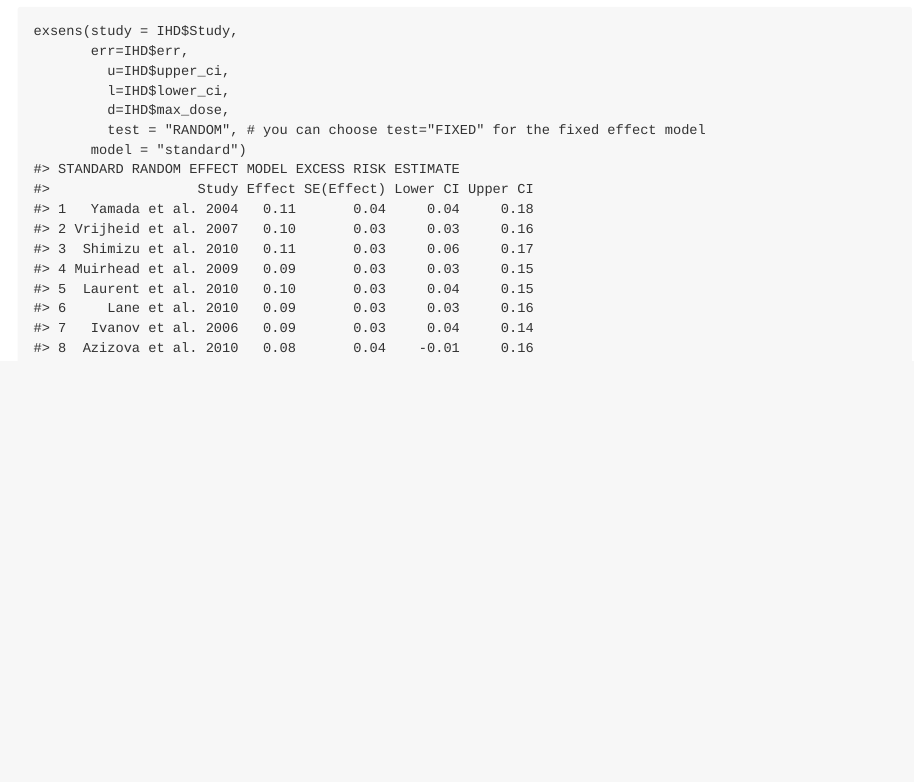
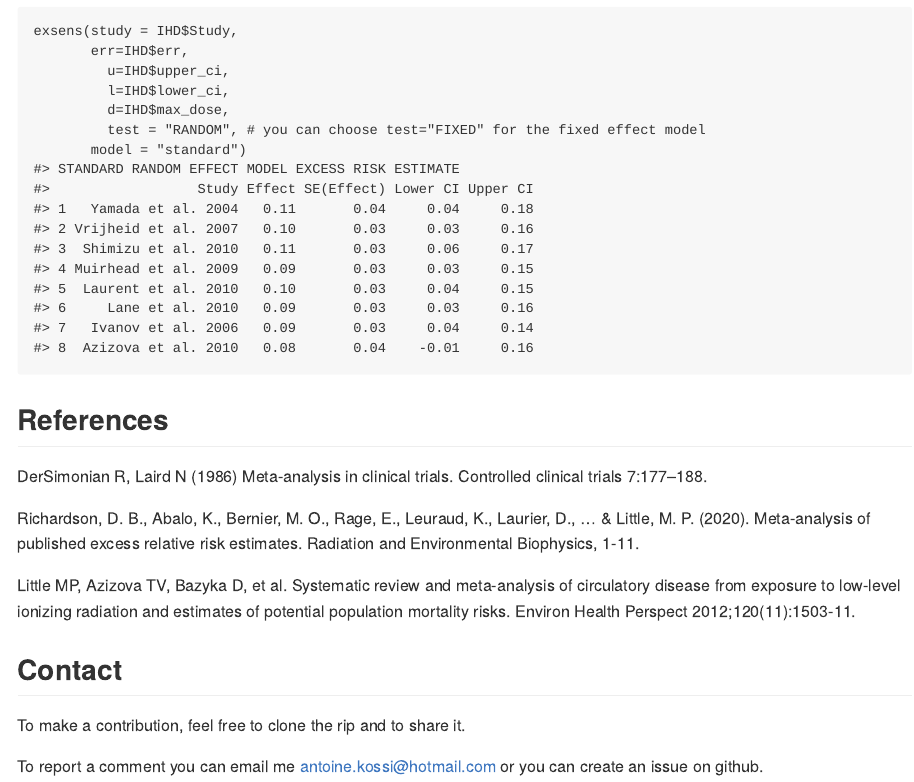
Before and after one commit to Package-Metaan-Rep/Metaan, an R Markdown document (README.Rmd): the page in a window 1100 px wide, from 4350 px down. The pictures show the output file README.md that the author committed with the source, drawn offline in the style of GitHub; badge pictures from the web are left out.

Commit message:
I added references and contact to the readme file

````diff
--- a/README.Rmd
+++ b/README.Rmd
@@ -128,3 +128,19 @@ exsens(study = IHD$Study,
          test = "RANDOM", # you can choose test="FIXED" for the fixed effect model
        model = "standard")
 ```
+
+## References
+
+DerSimonian R, Laird N (1986) Meta-analysis in clinical trials. Controlled clinical trials 7:177–188.
+
+Richardson, D. B., Abalo, K., Bernier, M. O., Rage, E., Leuraud, K., Laurier, D., ... & Little, M. P. (2020). Meta-analysis of published excess relative risk estimates. Radiation and Environmental Biophysics, 1-11.
+
+Little MP, Azizova TV, Bazyka D, et al. Systematic review and meta-analysis of circulatory disease from exposure to low-level ionizing radiation and estimates of potential population mortality risks. Environ Health Perspect 2012;120(11):1503-11.
+
+
+## Contact
+
+To make a contribution, feel free to clone the rip and to share it.
+
+To report a comment you can email me [antoine.kossi@hotmail.com](antoine.kossi@hotmail.com) or you can create an
+issue on github.
````
Also changed, not shown: README.md.
